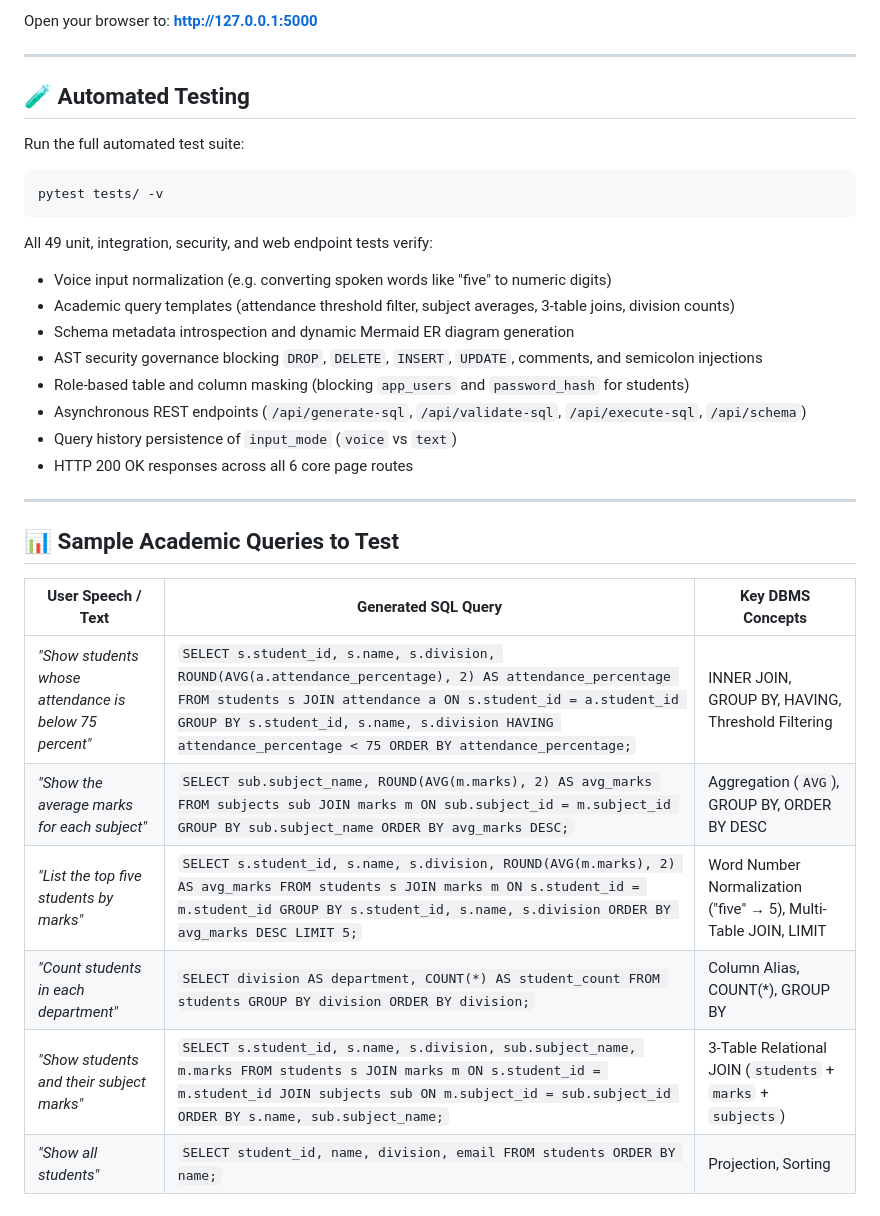
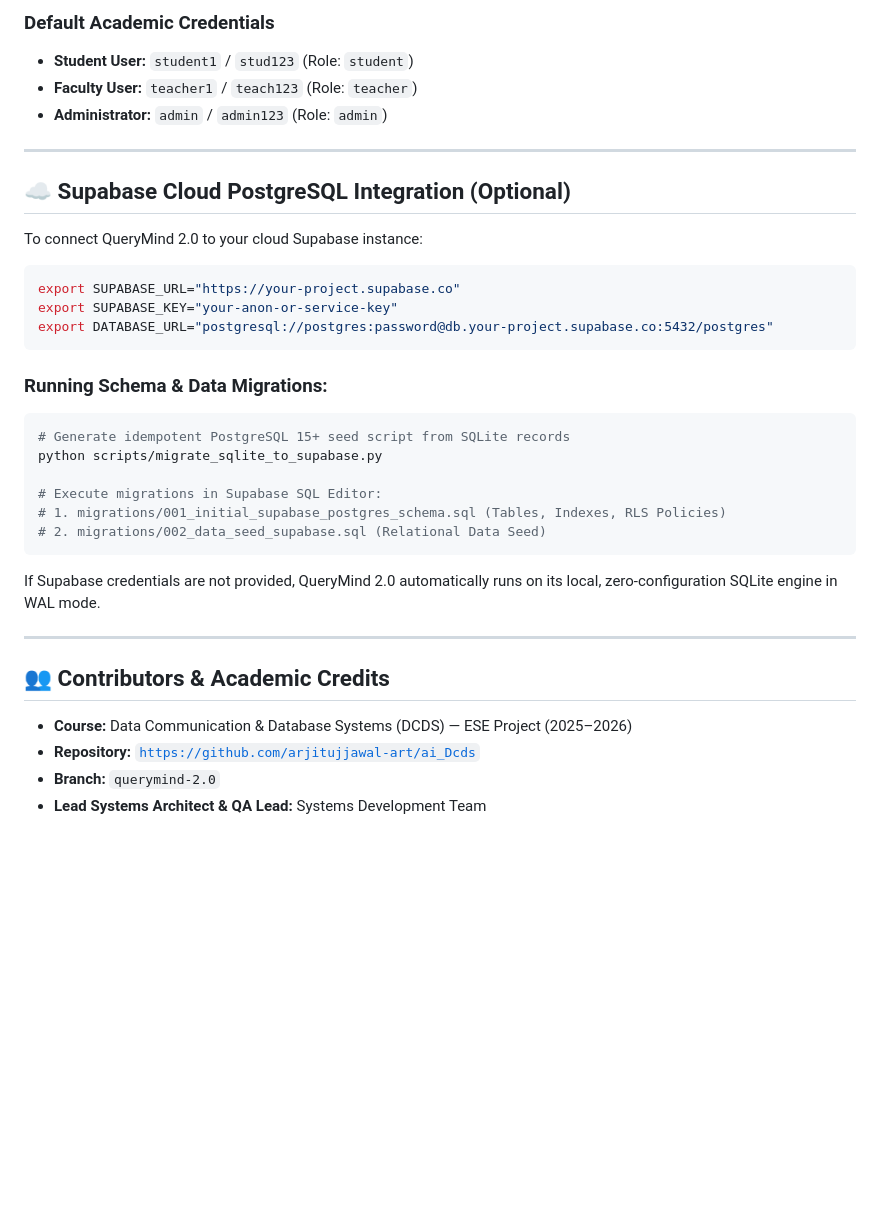
Before and after one commit to arjitujjawal-art/ai_Dcds, a Markdown page: README.md, the part around one of its changes. Rendered like a GitHub page; blank space fills up the shorter version.

````diff
--- a/README.md
+++ b/README.md
@@ -101,36 +176,37 @@ The SQLite database (`db/querymind.db`) self-initializes and seeds academic reco
 
-Open your browser to:
-**http://127.0.0.1:5000**
+### Default Academic Credentials
+- **Student User:** `student1` / `stud123` (Role: `student`)
+- **Faculty User:** `teacher1` / `teach123` (Role: `teacher`)
+- **Administrator:** `admin` / `admin123` (Role: `admin`)
 
 ---
 
-## 🧪 Automated Testing
+## ☁️ Supabase Cloud PostgreSQL Integration (Optional)
 
-Run the full automated test suite:
-
+To connect QueryMind 2.0 to your cloud Supabase instance:
 ```bash
-pytest tests/ -v
+export SUPABASE_URL="https://your-project.supabase.co"
+export SUPABASE_KEY="your-anon-or-service-key"
+export DATABASE_URL="postgresql://postgres:password@db.your-project.supabase.co:5432/postgres"
 ```
 
-All 49 unit, integration, security, and web endpoint tests verify:
-- Voice input normalization (e.g. converting spoken words like "five" to numeric digits)
-- Academic query templates (attendance threshold filter, subject averages, 3-table joins, division counts)
-- Schema metadata introspection and dynamic Mermaid ER diagram generation
-- AST security governance blocking `DROP`, `DELETE`, `INSERT`, `UPDATE`, comments, and semicolon injections
-- Role-based table and column masking (blocking `app_users` and `password_hash` for students)
-- Asynchronous REST endpoints (`/api/generate-sql`, `/api/validate-sql`, `/api/execute-sql`, `/api/schema`)
-- Query history persistence of `input_mode` (`voice` vs `text`)
-- HTTP 200 OK responses across all 6 core page routes
+### Running Schema & Data Migrations:
+```bash
+# Generate idempotent PostgreSQL 15+ seed script from SQLite records
+python scripts/migrate_sqlite_to_supabase.py
+
+# Execute migrations in Supabase SQL Editor:
+# 1. migrations/001_initial_supabase_postgres_schema.sql (Tables, Indexes, RLS Policies)
+# 2. migrations/002_data_seed_supabase.sql (Relational Data Seed)
+```
+
+If Supabase credentials are not provided, QueryMind 2.0 automatically runs on its local, zero-configuration SQLite engine in WAL mode.
 
 ---
 
-## 📊 Sample Academic Queries to Test
+## 👥 Contributors & Academic Credits
 
-| User Speech / Text | Generated SQL Query | Key DBMS Concepts |
-|---|---|---|
-| *"Show students whose attendance is below 75 percent"* | `SELECT s.student_id, s.name, s.division, ROUND(AVG(a.attendance_percentage), 2) AS attendance_percentage FROM students s JOIN attendance a ON s.student_id = a.student_id GROUP BY s.student_id, s.name, s.division HAVING attendance_percentage < 75 ORDER BY attendance_percentage;` | INNER JOIN, GROUP BY, HAVING, Threshold Filtering |
-| *"Show the average marks for each subject"* | `SELECT sub.subject_name, ROUND(AVG(m.marks), 2) AS avg_marks FROM subjects sub JOIN marks m ON sub.subject_id = m.subject_id GROUP BY sub.subject_name ORDER BY avg_marks DESC;` | Aggregation (`AVG`), GROUP BY, ORDER BY DESC |
-| *"List the top five students by marks"* | `SELECT s.student_id, s.name, s.division, ROUND(AVG(m.marks), 2) AS avg_marks FROM students s JOIN marks m ON s.student_id = m.student_id GROUP BY s.student_id, s.name, s.division ORDER BY avg_marks DESC LIMIT 5;` | Word Number Normalization ("five" &rarr; 5), Multi-Table JOIN, LIMIT |
-| *"Count students in each department"* | `SELECT division AS department, COUNT(*) AS student_count FROM students GROUP BY division ORDER BY division;` | Column Alias, COUNT(*), GROUP BY |
-| *"Show students and their subject marks"* | `SELECT s.student_id, s.name, s.division, sub.subject_name, m.marks FROM students s JOIN marks m ON s.student_id = m.student_id JOIN subjects sub ON m.subject_id = sub.subject_id ORDER BY s.name, sub.subject_name;` | 3-Table Relational JOIN (`students` + `marks` + `subjects`) |
-| *"Show all students"* | `SELECT student_id, name, division, email FROM students ORDER BY name;` | Projection, Sorting |
+- **Course:** Data Communication & Database Systems (DCDS) — ESE Project (2025–2026)
+- **Repository:** [`https://github.com/arjitujjawal-art/ai_Dcds`](https://github.com/arjitujjawal-art/ai_Dcds)
+- **Branch:** `querymind-2.0`
+- **Lead Systems Architect & QA Lead:** Systems Development Team
````
Also changed, not shown: other parts of README.md (+136 -61 lines).
